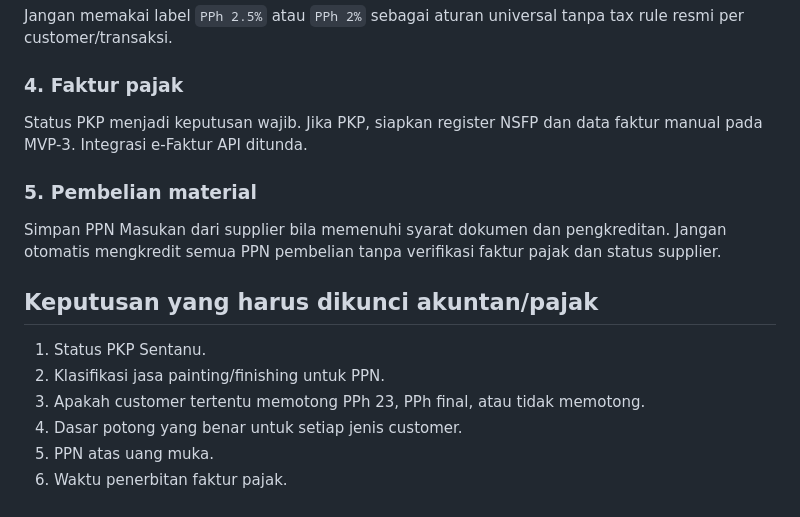
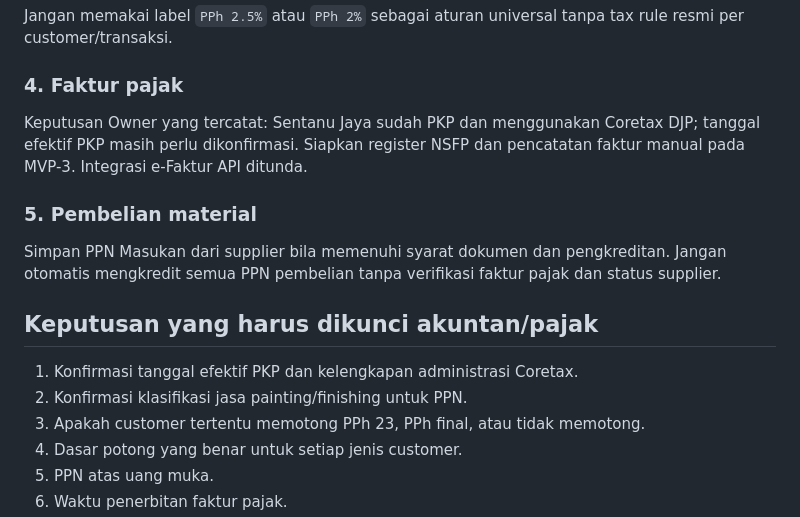
Before and after one commit to galiiih/SentanuJaya, a Markdown page: docs/ACCOUNTING_TAX_RECOMMENDATION.md, the part around the change. GitHub-like rendering.

Commit message:
Align tax recommendation with resolved PKP business decision

```diff
--- a/docs/ACCOUNTING_TAX_RECOMMENDATION.md
+++ b/docs/ACCOUNTING_TAX_RECOMMENDATION.md
@@ -133,7 +133,7 @@ Jangan memakai label `PPh 2.5%` atau `PPh 2%` sebagai aturan universal tanpa tax
 
 ### 4. Faktur pajak
 
-Status PKP menjadi keputusan wajib. Jika PKP, siapkan register NSFP dan data faktur manual pada MVP-3. Integrasi e-Faktur API ditunda.
+Keputusan Owner yang tercatat: Sentanu Jaya sudah PKP dan menggunakan Coretax DJP; tanggal efektif PKP masih perlu dikonfirmasi. Siapkan register NSFP dan pencatatan faktur manual pada MVP-3. Integrasi e-Faktur API ditunda.
 
 ### 5. Pembelian material
 
@@ -141,8 +141,8 @@ Simpan PPN Masukan dari supplier bila memenuhi syarat dokumen dan pengkreditan.
 
 ## Keputusan yang harus dikunci akuntan/pajak
 
-1. Status PKP Sentanu.
-2. Klasifikasi jasa painting/finishing untuk PPN.
+1. Konfirmasi tanggal efektif PKP dan kelengkapan administrasi Coretax.
+2. Konfirmasi klasifikasi jasa painting/finishing untuk PPN.
 3. Apakah customer tertentu memotong PPh 23, PPh final, atau tidak memotong.
 4. Dasar potong yang benar untuk setiap jenis customer.
 5. PPN atas uang muka.
```
